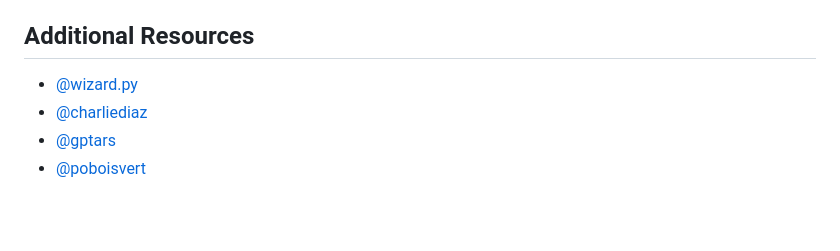
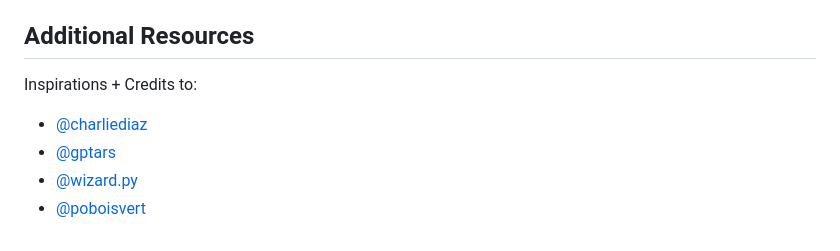
Before and after one commit to latishab/tars, a Markdown page: README.md, the part around the change. Rendered like a GitHub page; blank space fills up the shorter version.

```diff
--- a/README.md
+++ b/README.md
@@ -94,7 +94,8 @@ See [`ENVSETUP.md`](./ENVSETUP.md) for instructions on setting up the software e
 See [`CONTRIBUTING.md`](./CONTRIBUTING.md) for instructions on contributing to this project.
 
 ## Additional Resources
-- [@wizard.py](https://www.instagram.com/wizard.py/)
+Inspirations + Credits to:
 - [@charliediaz](https://www.hackster.io/charlesdiaz/how-to-build-your-own-replica-of-tars-from-interstellar-224833)
 - [@gptars](https://www.youtube.com/@gptars)
+- [@wizard.py](https://www.instagram.com/wizard.py/)
 - [@poboisvert](https://github.com/poboisvert/GPTARS_Interstellar)
```
